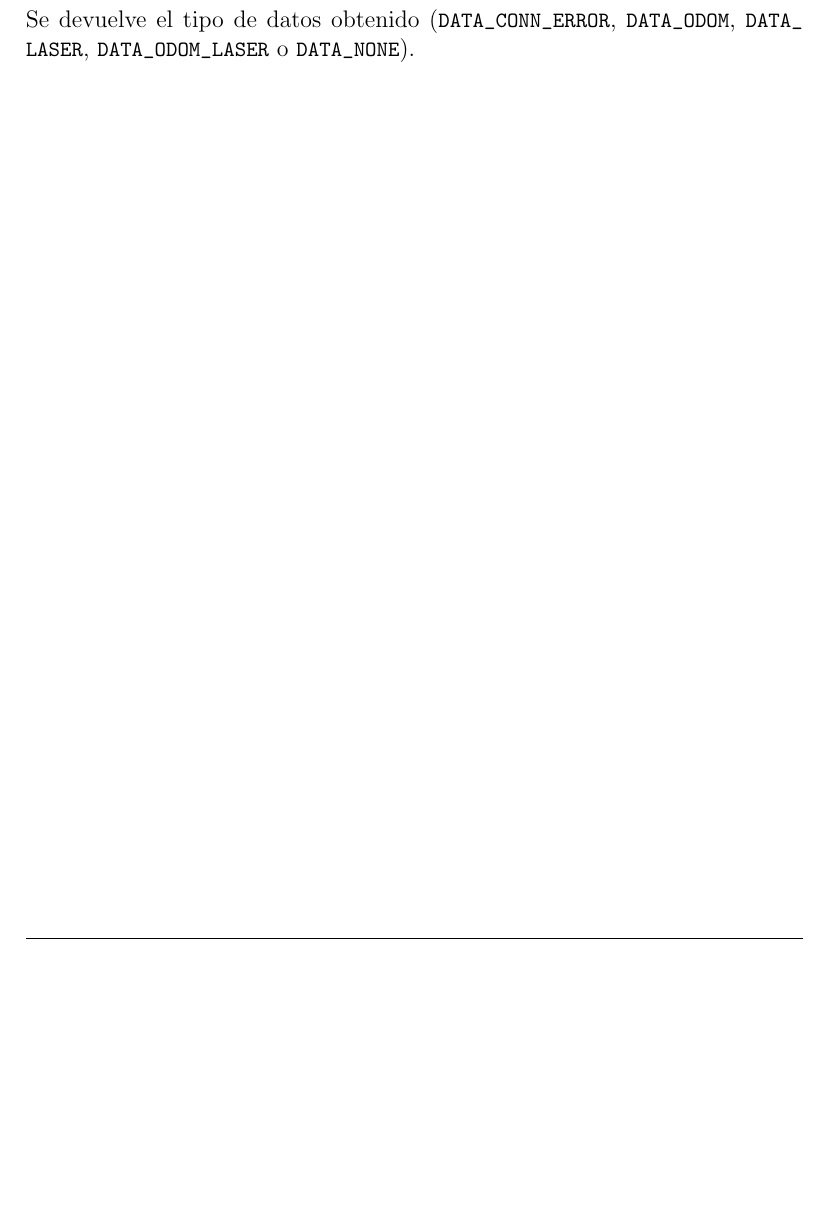
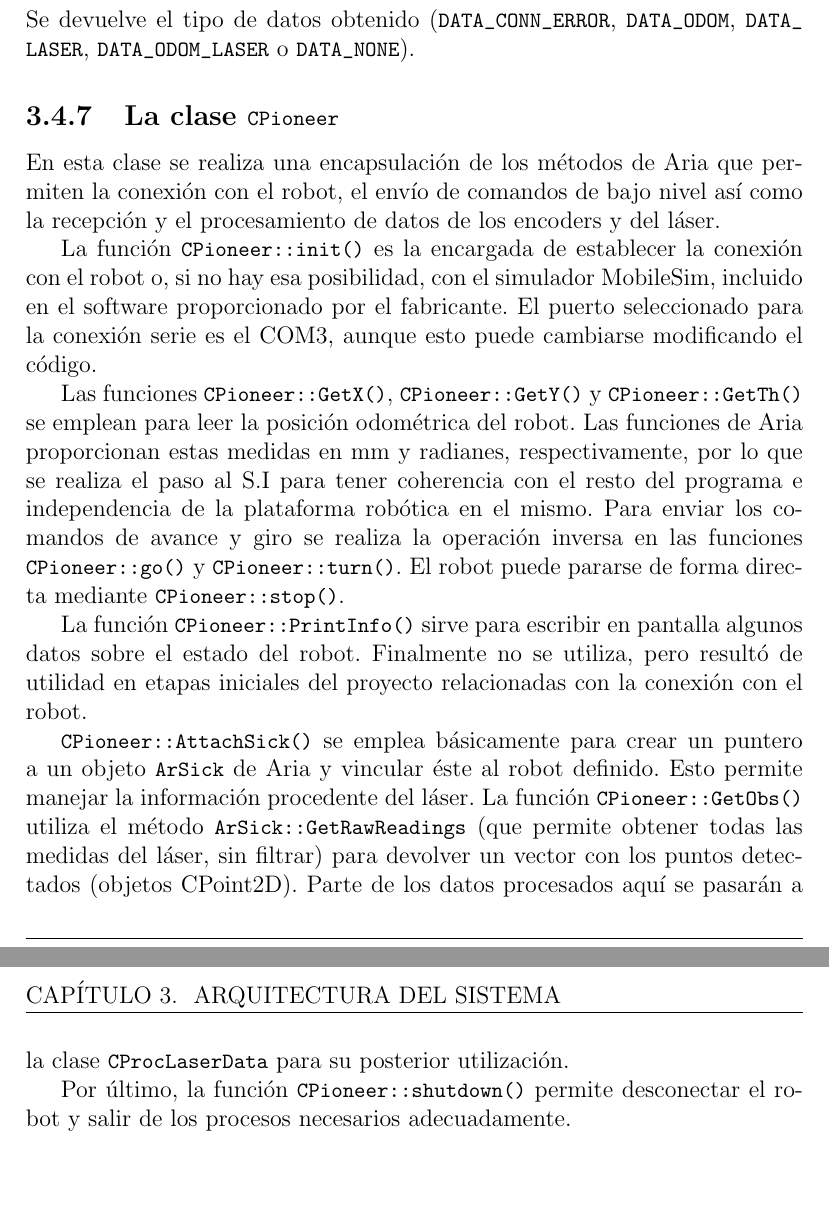
Before and after one commit to jpuente/almanac, a LaTeX book (pfc/paloma/proyecto.tex, which reads pfc/paloma/03_arquitectura.tex): part of page 55 of 145 before the commit and two parts of pages 55 and 56 of 146 after it, the two joined at a grey line, cut so that both start at the same text, the shorter picture padded with empty space. Compiled offline with pdfLaTeX.

Commit message:
CPioneer

```diff
--- a/pfc/paloma/03_arquitectura.tex
+++ b/pfc/paloma/03_arquitectura.tex
@@ -397,3 +397,16 @@ Si el tipo de conexión es \prog{REAL_CONN} se efectúa una llamada a la funció
 
 \noindent
 Se devuelve el tipo de datos obtenido (\prog{DATA_CONN_ERROR}, \prog{DATA_ODOM}, \prog{DATA_} \prog{LASER}, \prog{DATA_ODOM_LASER} o \prog{DATA_NONE}).
+
+\subsection{La clase \prog{CPioneer}} \label{CPioneer}
+En esta clase se realiza una encapsulación de los métodos de Aria que permiten la conexión con el robot, el envío de comandos de bajo nivel así como la recepción y el procesamiento de datos de los encoders y del láser.
+
+La función \prog{CPioneer::init()} es la encargada de establecer la conexión con el robot o, si no hay esa posibilidad, con el simulador MobileSim, incluido en el software proporcionado por el fabricante. El puerto seleccionado para la conexión serie es el COM3, aunque esto puede cambiarse modificando el código.
+
+Las funciones \prog{CPioneer::GetX()}, \prog{CPioneer::GetY()} y \prog{CPioneer::GetTh()} se emplean para leer la posición odométrica del robot. Las funciones de Aria proporcionan estas medidas en mm y radianes, respectivamente, por lo que se realiza el paso al S.I para tener coherencia con el resto del programa e independencia de la plataforma robótica en el mismo. Para enviar los comandos de avance y giro se realiza la operación inversa en las funciones \prog{CPioneer::go()} y \prog{CPioneer::turn()}. El robot puede pararse de forma directa mediante \prog{CPioneer::stop()}.
+
+La función \prog{CPioneer::PrintInfo()} sirve para escribir en pantalla algunos datos sobre el estado del robot. Finalmente no se utiliza, pero resultó de utilidad en etapas iniciales del proyecto relacionadas con la conexión con el robot.
+
+\prog{CPioneer::AttachSick()} se emplea básicamente para crear un puntero a un objeto \prog{ArSick} de Aria y vincular éste al robot definido. Esto permite manejar la información procedente del láser. La función \prog{CPioneer::GetObs()} utiliza el método \prog{ArSick::GetRawReadings} (que permite obtener todas las medidas del láser, sin filtrar) para devolver un vector con los puntos detectados (objetos CPoint2D). Parte de los datos procesados aquí se pasarán a la clase \prog{CProcLaserData} para su posterior utilización.
+
+Por último, la función \prog{CPioneer::shutdown()} permite desconectar el robot y salir de los procesos necesarios adecuadamente.
```
Also changed, not shown: pfc/paloma/03_arquitectura.tex (6 more changed lines).
